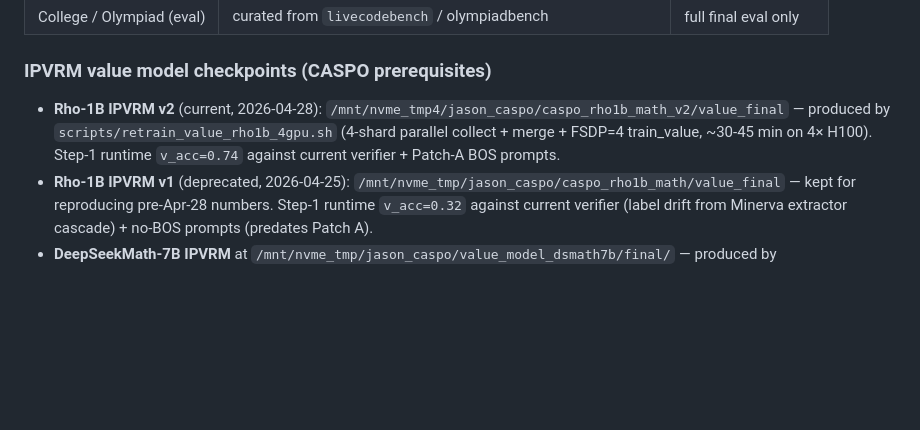
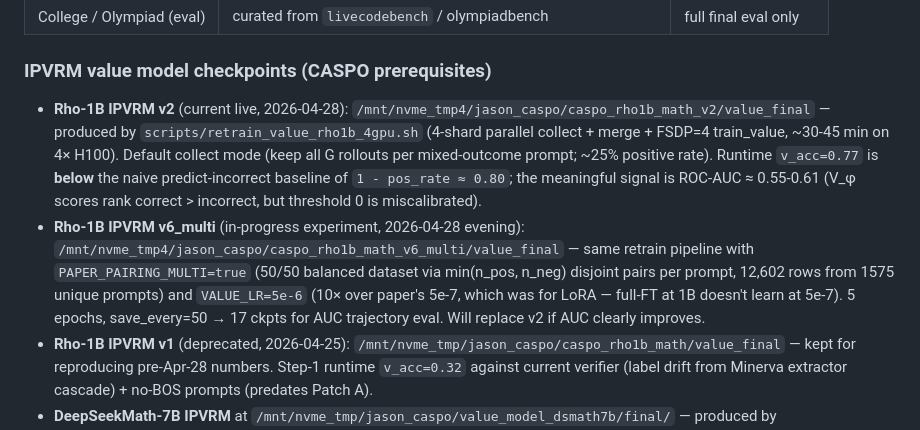
Before and after one commit to jasont314/CASPO, a Markdown page: docs/INFRA_SETUP.md, the part around the change. GitHub-like rendering; blank space fills up the shorter version.

```diff
--- a/docs/INFRA_SETUP.md
+++ b/docs/INFRA_SETUP.md
@@ -247,11 +247,23 @@ export MKL_NUM_THREADS=4
 
 ### IPVRM value model checkpoints (CASPO prerequisites)
 
-* **Rho-1B IPVRM v2** (current, 2026-04-28):
+* **Rho-1B IPVRM v2** (current live, 2026-04-28):
   `/mnt/nvme_tmp4/jason_caspo/caspo_rho1b_math_v2/value_final` —
   produced by `scripts/retrain_value_rho1b_4gpu.sh` (4-shard parallel
-  collect + merge + FSDP=4 train_value, ~30-45 min on 4× H100). Step-1
-  runtime `v_acc=0.74` against current verifier + Patch-A BOS prompts.
+  collect + merge + FSDP=4 train_value, ~30-45 min on 4× H100). Default
+  collect mode (keep all G rollouts per mixed-outcome prompt; ~25%
+  positive rate). Runtime `v_acc=0.77` is **below** the
+  naive predict-incorrect baseline of `1 - pos_rate ≈ 0.80`; the
+  meaningful signal is ROC-AUC ≈ 0.55-0.61 (V_φ scores rank
+  correct > incorrect, but threshold 0 is miscalibrated).
+* **Rho-1B IPVRM v6_multi** (in-progress experiment, 2026-04-28 evening):
+  `/mnt/nvme_tmp4/jason_caspo/caspo_rho1b_math_v6_multi/value_final` —
+  same retrain pipeline with `PAPER_PAIRING_MULTI=true` (50/50
+  balanced dataset via min(n_pos, n_neg) disjoint pairs per prompt,
+  12,602 rows from 1575 unique prompts) and `VALUE_LR=5e-6` (10× over
+  paper's 5e-7, which was for LoRA — full-FT at 1B doesn't learn at
+  5e-7). 5 epochs, save_every=50 → 17 ckpts for AUC trajectory eval.
+  Will replace v2 if AUC clearly improves.
 * **Rho-1B IPVRM v1** (deprecated, 2026-04-25):
   `/mnt/nvme_tmp/jason_caspo/caspo_rho1b_math/value_final` — kept for
   reproducing pre-Apr-28 numbers. Step-1 runtime `v_acc=0.32` against
```
Also changed, not shown: README.md (+21 -6 lines).
